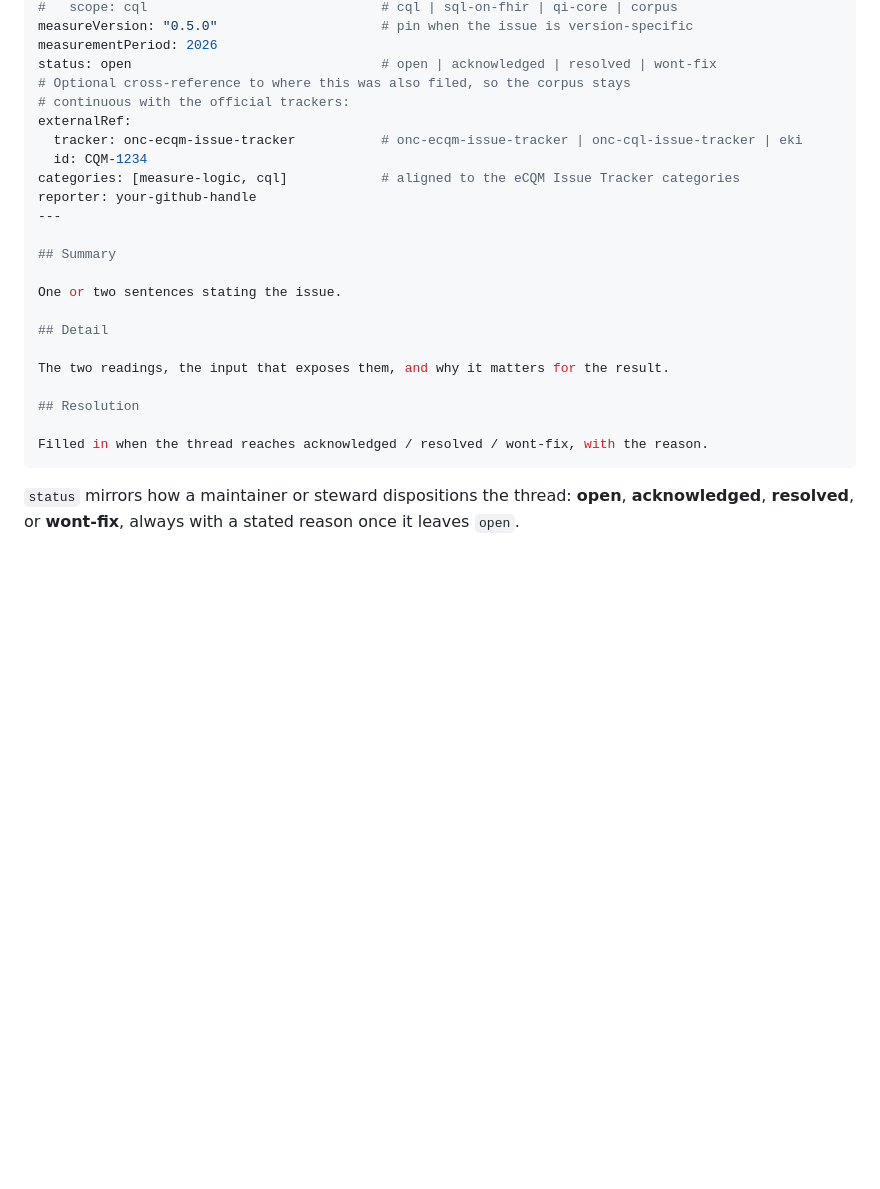
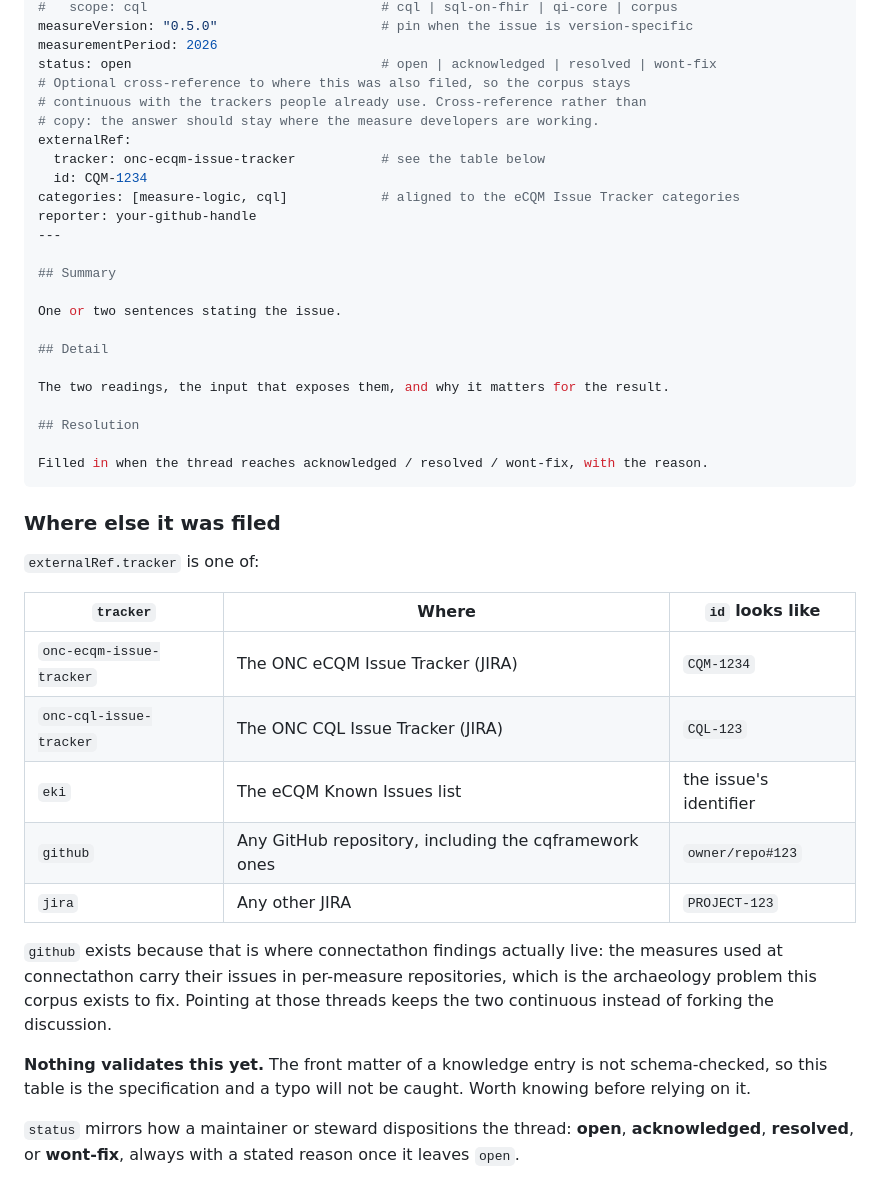
Before and after one commit to FHIR-IQ/openquality, a Markdown page: knowledge/README.md, the part around the change. GitHub-like rendering; blank space fills up the shorter version.

Commit message:
Let a knowledge entry point at a GitHub issue
externalRef existed so the corpus could stay continuous with the trackers
people already use, but its list covered only the ONC JIRAs. Connectathon
findings do not live there. They live in issues in per-measure repositories,
which Bryn Rhodes pointed out on Zulip, and which is the archaeology problem
this corpus exists to fix. A field that cannot point at them cross-references
nothing.

`github` and `jira` are now in the list, with the id forms written down, and
the trackers moved from a comment on one line into a table that has room to
say what an id looks like.

Also states plainly that nothing validates this front matter, because nothing
does, and a table that looks like a schema invites the assumption that it is
one.

Co-Authored-By: Claude Opus 5 (1M context) <noreply@anthropic.com>

````diff
--- a/knowledge/README.md
+++ b/knowledge/README.md
@@ -90,9 +90,10 @@ measureVersion: "0.5.0"                     # pin when the issue is version-spec
 measurementPeriod: 2026
 status: open                                # open | acknowledged | resolved | wont-fix
 # Optional cross-reference to where this was also filed, so the corpus stays
-# continuous with the official trackers:
+# continuous with the trackers people already use. Cross-reference rather than
+# copy: the answer should stay where the measure developers are working.
 externalRef:
-  tracker: onc-ecqm-issue-tracker           # onc-ecqm-issue-tracker | onc-cql-issue-tracker | eki
+  tracker: onc-ecqm-issue-tracker           # see the table below
   id: CQM-1234
 categories: [measure-logic, cql]            # aligned to the eCQM Issue Tracker categories
 reporter: your-github-handle
@@ -111,6 +112,27 @@ The two readings, the input that exposes them, and why it matters for the result
 Filled in when the thread reaches acknowledged / resolved / wont-fix, with the reason.
 ```
 
+### Where else it was filed
+
+`externalRef.tracker` is one of:
+
+| `tracker` | Where | `id` looks like |
+|---------------------------|-------------------------------------------------------|--------------------------|
+| `onc-ecqm-issue-tracker` | The ONC eCQM Issue Tracker (JIRA) | `CQM-1234` |
+| `onc-cql-issue-tracker` | The ONC CQL Issue Tracker (JIRA) | `CQL-123` |
+| `eki` | The eCQM Known Issues list | the issue's identifier |
+| `github` | Any GitHub repository, including the cqframework ones | `owner/repo#123` |
+| `jira` | Any other JIRA | `PROJECT-123` |
+
+`github` exists because that is where connectathon findings actually live: the
+measures used at connectathon carry their issues in per-measure repositories,
+which is the archaeology problem this corpus exists to fix. Pointing at those
+threads keeps the two continuous instead of forking the discussion.
+
+**Nothing validates this yet.** The front matter of a knowledge entry is not
+schema-checked, so this table is the specification and a typo will not be
+caught. Worth knowing before relying on it.
+
 `status` mirrors how a maintainer or steward dispositions the thread: **open**,
 **acknowledged**, **resolved**, or **wont-fix**, always with a stated reason once it leaves
 `open`.
````
